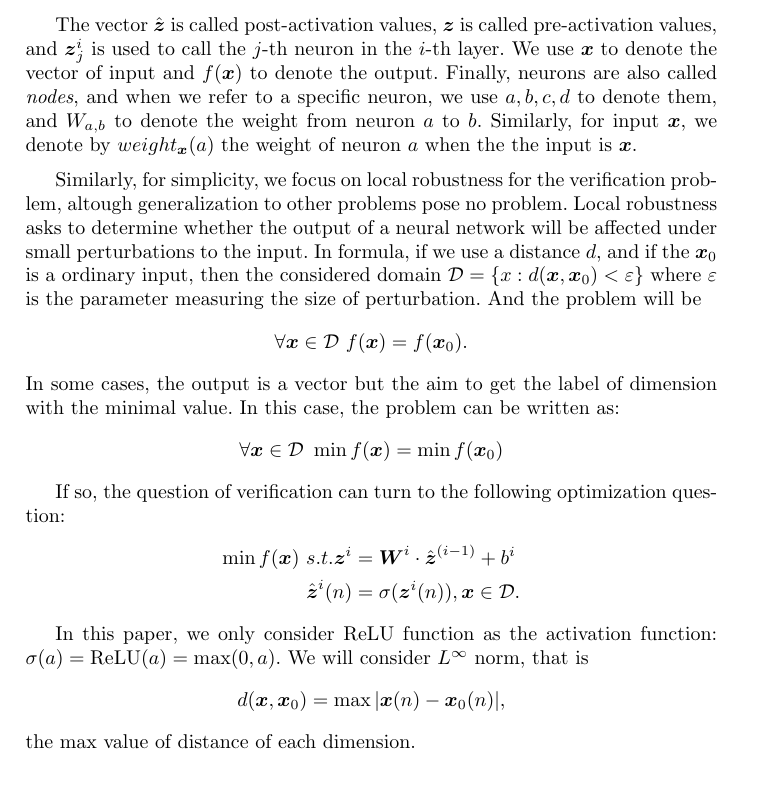
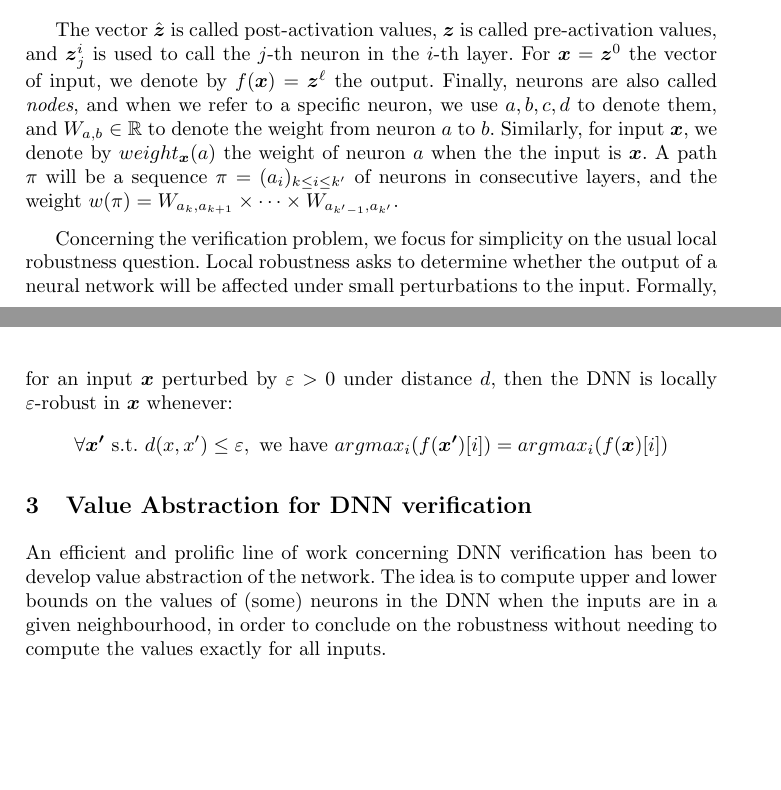
Before and after one commit to blaisegenest/vericompensate, a LaTeX paper (Paper/Paper_noProof.tex): part of page 6 of 14 before the commit and two parts of pages 5 and 6 of 14 after it, the two joined at a grey line, cut so that both start at the same text, the shorter picture padded with empty space. Compiled offline with pdfLaTeX.

Commit message:
section 3

```diff
--- a/Paper/Paper_noProof.tex
+++ b/Paper/Paper_noProof.tex
@@ -103,8 +97,8 @@ denoting $\hat{\boldsymbol{z}}^{0}={\boldsymbol{z}}^0$, we define inductively th
 The vector $\hat{\boldsymbol{z}}$ is called post-activation values,
 $\boldsymbol{z}$ is called pre-activation values,
 and $\boldsymbol{z}^{i}_j$ is used to call the $j$-th neuron in the $i$-th layer.
-We use $\boldsymbol{x}$ to denote the vector of input and  $f(\boldsymbol{x})$ to denote the output. Finally, neurons are also called \emph{nodes}, and when we refer to a specific neuron, we use $a,b,c,d$ to denote them, and $W_{a,b}$ to denote the weight from neuron $a$ to $b$. Similarly, for input $\boldsymbol{x}$, we denote by $weight_{\boldsymbol{x}}(a)$
-the weight of neuron $a$ when the the input is $\boldsymbol{x}$.
+For $\boldsymbol{x}=\vz^0$ the vector of input, we denote by $f(\boldsymbol{x})=\vz^\ell$ the output. Finally, neurons are also called \emph{nodes}, and when we refer to a specific neuron, we use $a,b,c,d$ to denote them, and $W_{a,b} \in \mathbb{R}$ to denote the weight from neuron $a$ to $b$. Similarly, for input $\boldsymbol{x}$, we denote by $weight_{\boldsymbol{x}}(a)$ the weight of neuron $a$ when the the input is $\boldsymbol{x}$. A path $\pi$ will be a sequence
+$\pi=(a_i)_{k \leq  i \leq k'}$ of neurons in consecutive layers, and the weight $w(\pi)=W_{a_k,a_{k+1}} \times \cdots \times  W_{a_{k'-1},a_{k'}}$.
 
 
 
@@ -126,10 +120,15 @@ then the value of $i$-th layer is computed by:
 
 \medskip
 
-Similarly, for simplicity, we focus on local robustness for the verification problem, altough generalization to other problems pose no problem.
-Local robustness asks to determine whether the output of a neural network will be affected under small perturbations to the input. In formula, if we use a distance $d$, and if the $\boldsymbol{x}_0$ is a ordinary input, then the considered domain $\mathcal{D}=\{x: d(\boldsymbol{x},\boldsymbol{x}_0)<\varepsilon\}$ where $\varepsilon$ is the parameter measuring the size of perturbation. And the problem will be \begin{align*}
-	\forall \boldsymbol{x}\in\mathcal{D} \   f(\boldsymbol{x}) = f(\boldsymbol{x}_0).
-\end{align*} In some cases, the output is a vector but the aim to get the label of dimension with the minimal value. In this case, the problem can be written as:\begin{align*}
+Concerning the verification problem, we focus for simplicity on the usual local robustness question. Local robustness asks to determine whether the output of a neural network will be affected under small perturbations to the input.
+Formally, for an input $\vx$ perturbed by $\varepsilon >0$ under distance $d$, then the DNN is locally $\varepsilon$-robust in $\vx$ whenever:
+\begin{align*}
+	\forall \boldsymbol{x'} \text{ s.t. } d(x,x')\leq \varepsilon, \text{ we have }
+	argmax_i (f(\boldsymbol{x'})[i]) = argmax_i(f(\boldsymbol{x})[i])
+\end{align*}
+
+\iffalse
+In some cases, the output is a vector but the aim to get the label of dimension with the minimal value. In this case, the problem can be written as:\begin{align*}
 \forall \boldsymbol{x} \in\mathcal{D} \  \min f(\boldsymbol{x}) = \min f(\boldsymbol{x}_0)
 \end{align*}
 
@@ -138,5 +137,10 @@ If so, the question of verification can turn to the following optimization quest
 	\hat{\boldsymbol{z}}^{i}(n) &= \sigma({\boldsymbol{z}}^i(n)), \boldsymbol{x}\in\mathcal{D}.
 \end{align*}
 
-In this paper, we only consider $\ReLU$ function as the activation function: $\sigma(a)=\ReLU(a)=\max(0,a)$. We will consider $L^{\infty}$ norm, that is $$d(\boldsymbol{x},\boldsymbol{x}_0)=\max |\boldsymbol{x}(n)-\boldsymbol{x}_0(n)|,$$ the max value of distance of each dimension.
+In this paper, we only consider $\ReLU$ function as the activation function: $\sigma(a)=\ReLU(a)=\max(0,a)$.
 
+In this paper, we consider $L^{\infty}$ norm the max value of distance of each dimension, that is $d(\boldsymbol{x},\boldsymbol{x}_0)=\max |\boldsymbol{x}(n)-\boldsymbol{x}_0(n)|$.
+\fi
+
+
+\section{Value Abstraction for DNN verification}
@@ -143,3 +153,11 @@ In this paper, we only consider $\ReLU$ function as the activation function: $\s
+	\label{fig1}
+	\end{figure}
+
+
+An efficient and prolific line of work concerning DNN verification has been to develop value abstraction of the network. The idea is to compute upper and lower bounds on the values of (some) neurons in the DNN when the inputs are in a given neighbourhood, in order to conclude on the robustness without needing to compute the values exactly for all inputs.
+
+Consider the simpler abstraction, called the box abstraction \cite{deeppoly}: from the bounds in the input, one compute by the linear step the bound on the next layer, apply the ReLU function, and so on.
+For instance, on the DNN example of Fig \ref{fig1},
 
 
 \subsection{MILP formation of $\ReLU$ functions}
```
Also changed, not shown: Paper/Paper_noProof.tex (15 more changed lines).
